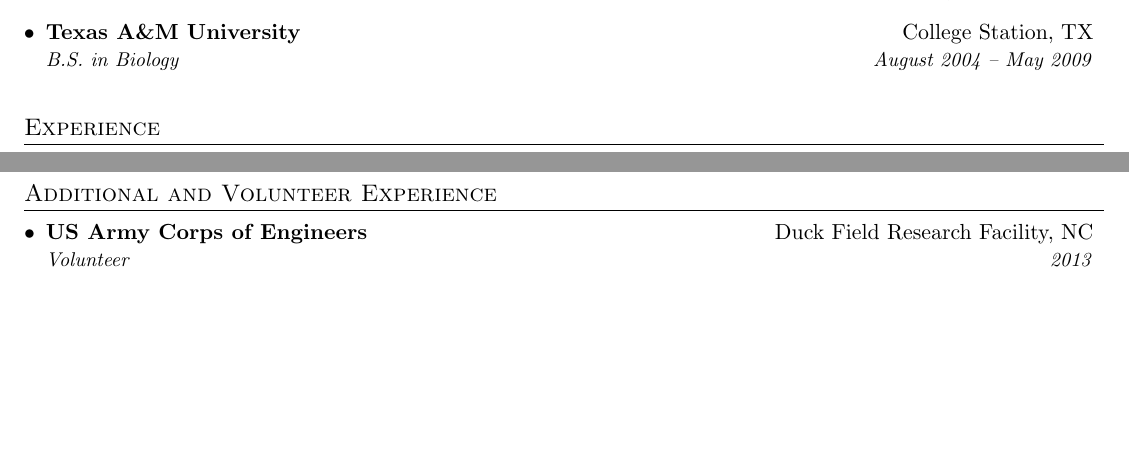
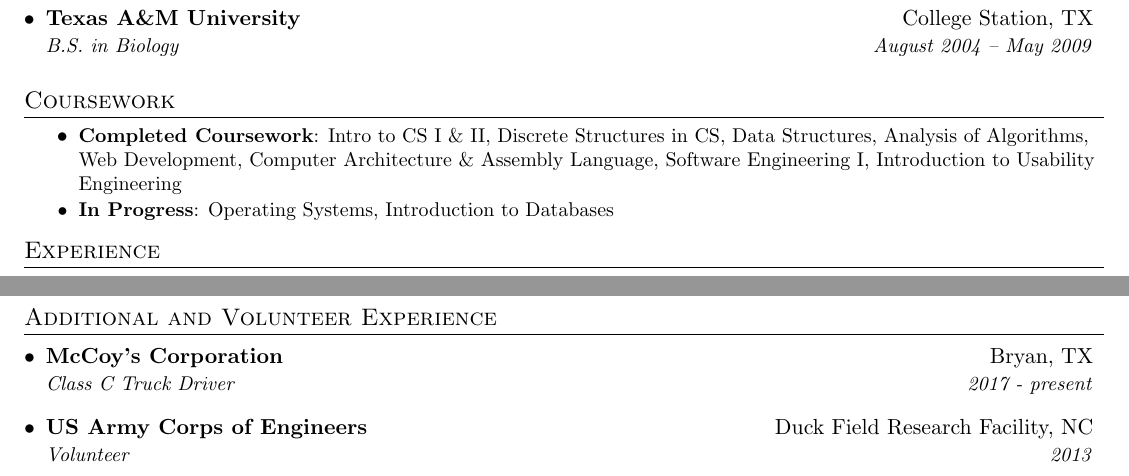
Before and after one commit to jkbartos/job_hunt, a LaTeX CV (resume_UM/jordan_bartos_resume.tex): two parts of pages 1 and 2 of 2, joined at a grey line, cut so that both start at the same text, the shorter picture padded with empty space. Compiled offline with pdfLaTeX.

Commit message:
updated resume for internships

```diff
--- a/resume_UM/jordan_bartos_resume.tex
+++ b/resume_UM/jordan_bartos_resume.tex
@@ -6,6 +6,7 @@
 
 \documentclass[letterpaper,11pt]{article}
 
+\usepackage{changepage}
 \usepackage{latexsym}
 \usepackage[empty]{fullpage}
 \usepackage{titlesec}
@@ -96,12 +97,21 @@
     \resumeSubheading
       {Oregon State University}{Corvallis, OR}
       {B.S. in Computer Science;  GPA: 4.00}{January 2018 -- Present}
+
     \resumeSubheading
       {Texas A\&M University}{College Station, TX}
       {B.S. in Biology}{August 2004 -- May 2009}\\
   \resumeSubHeadingListEnd
 \hfill
 
+
+%---------COURSEWORK------------------
+\section{Coursework}
+\resumeItemListStart
+	\resumeSubItem{Completed Coursework}{Intro to CS I \& II, Discrete Structures in CS, Data Structures, Analysis of Algorithms, Web Development, Computer Architecture \& Assembly Language, Software Engineering I, Introduction to Usability Engineering}
+	\resumeSubItem{In Progress}{Operating Systems, Introduction to Databases}
+\resumeItemListEnd
+\hfill
 %-----------EXPERIENCE-----------------
 \section{Experience}
 	\resumeSubHeadingListStart
@@ -161,7 +172,8 @@
 %-----------ADDITIONAL EXPERIENCE-----------------
 \section{Additional and Volunteer Experience}
   \resumeSubHeadingListStart
-
+		\resumeSubheading {McCoy's Corporation}{Bryan, TX}
+			{Class C Truck Driver}{2017 - present}
  \resumeSubheading
       {US Army Corps of Engineers}{Duck Field Research Facility, NC}
       {Volunteer}{2013}
```
Also changed, not shown: general_cover_letter/cover_letter_Bartos_Jordan.tex (+4 -4 lines), general_cover_letter/cover_letter_Bartos_Jordan.pdf, resume_UM/jordan_bartos_resume.pdf, resume_UM/jordan_bartos_resume.tex (1 more changed lines), 2 other files.
